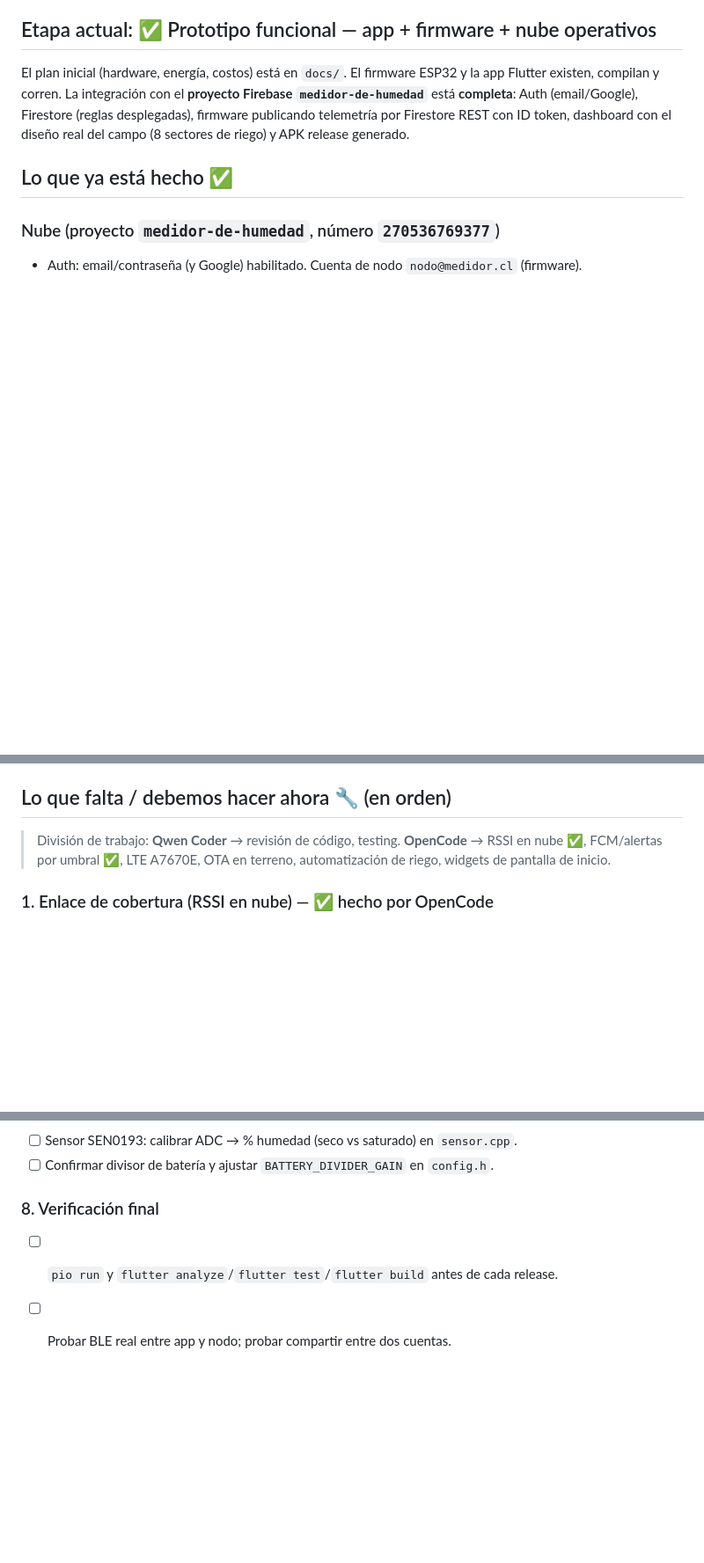
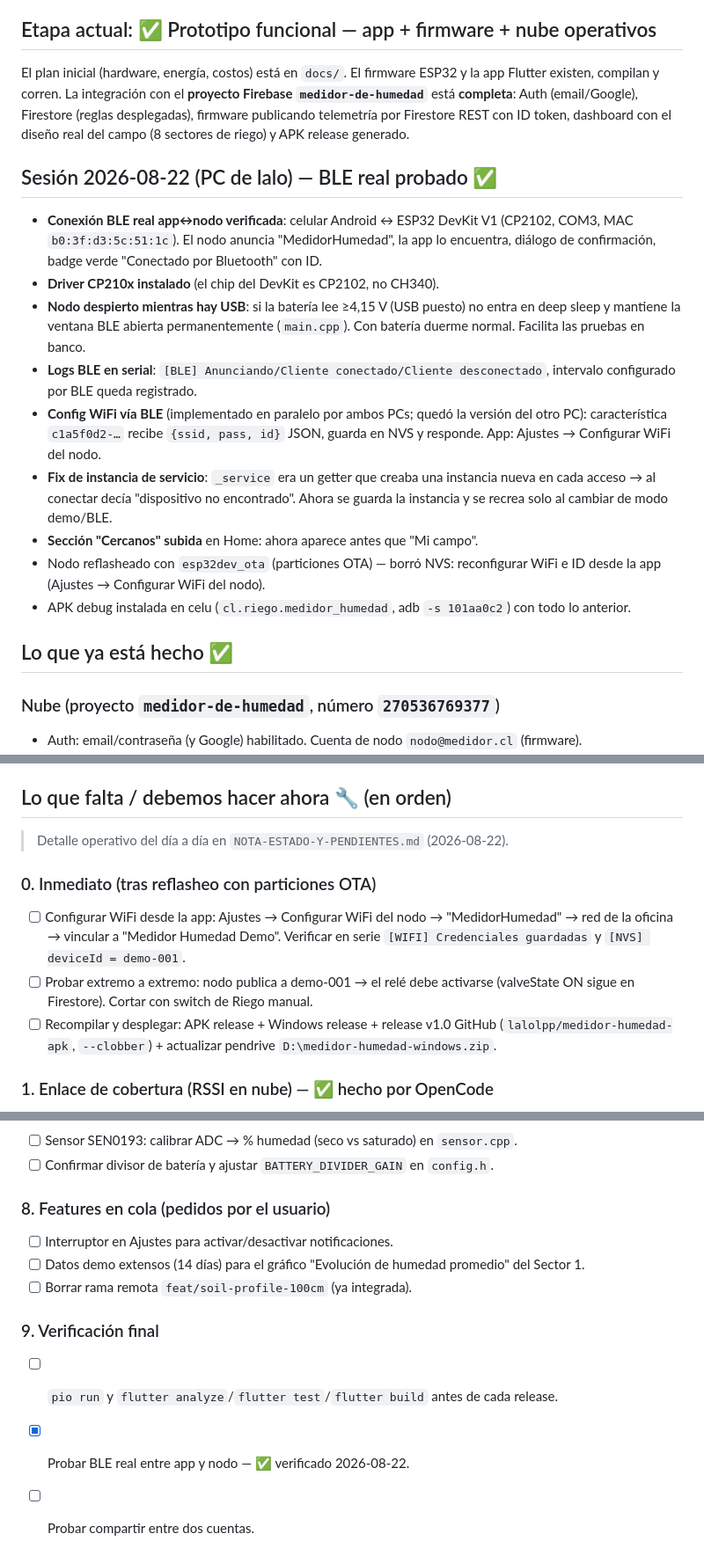
Before and after one commit to lalolpp/medidor-humedad-riego, a Markdown page: PROYECTO-ESTADO.md, 3 parts joined by grey strips. Shown at 88% size. GitHub-like rendering; blank space fills up the shorter version.

Commit message:
Docs: estado del proyecto al 2026-08-22 (BLE real verificado, nodo despierto con USB, config WiFi por BLE)

```diff
--- a/PROYECTO-ESTADO.md
+++ b/PROYECTO-ESTADO.md
@@ -9,6 +9,28 @@ app Flutter existen, compilan y corren. La integración con el **proyecto Fireba
 `medidor-de-humedad`** está **completa**: Auth (email/Google), Firestore (reglas
 desplegadas), firmware publicando telemetría por Firestore REST con ID token,
 dashboard con el diseño real del campo (8 sectores de riego) y APK release generado.
+
+## Sesión 2026-08-22 (PC de lalo) — BLE real probado ✅
+
+- **Conexión BLE real app↔nodo verificada**: celular Android ↔ ESP32 DevKit V1 (CP2102,
+  COM3, MAC `b0:3f:d3:5c:51:1c`). El nodo anuncia "MedidorHumedad", la app lo encuentra,
+  diálogo de confirmación, badge verde "Conectado por Bluetooth" con ID.
+- **Driver CP210x instalado** (el chip del DevKit es CP2102, no CH340).
+- **Nodo despierto mientras hay USB**: si la batería lee ≥4,15 V (USB puesto) no entra
+  en deep sleep y mantiene la ventana BLE abierta permanentemente (`main.cpp`). Con
+  batería duerme normal. Facilita las pruebas en banco.
+- **Logs BLE en serial**: `[BLE] Anunciando/Cliente conectado/Cliente desconectado`,
+  intervalo configurado por BLE queda registrado.
+- **Config WiFi vía BLE** (implementado en paralelo por ambos PCs; quedó la versión
+  del otro PC): característica `c1a5f0d2-…` recibe `{ssid, pass, id}` JSON, guarda en
+  NVS y responde. App: Ajustes → Configurar WiFi del nodo.
+- **Fix de instancia de servicio**: `_service` era un getter que creaba una instancia
+  nueva en cada acceso → al conectar decía "dispositivo no encontrado". Ahora se guarda
+  la instancia y se recrea solo al cambiar de modo demo/BLE.
+- **Sección "Cercanos" subida** en Home: ahora aparece antes que "Mi campo".
+- Nodo reflasheado con `esp32dev_ota` (particiones OTA) — borró NVS: reconfigurar WiFi
+  e ID desde la app (Ajustes → Configurar WiFi del nodo).
+- APK debug instalada en celu (`cl.riego.medidor_humedad`, adb `-s 101aa0c2`) con todo lo anterior.
 
 ## Lo que ya está hecho ✅
 
@@ -122,9 +144,16 @@ dashboard con el diseño real del campo (8 sectores de riego) y APK release gene
 
 ## Lo que falta / debemos hacer ahora 🔧 (en orden)
 
-> División de trabajo: **Qwen Coder** → revisión de código, testing.
-> **OpenCode** → RSSI en nube ✅, FCM/alertas por umbral ✅, LTE A7670E, OTA en terreno,
-> automatización de riego, widgets de pantalla de inicio.
+> Detalle operativo del día a día en `NOTA-ESTADO-Y-PENDIENTES.md` (2026-08-22).
+
+### 0. Inmediato (tras reflasheo con particiones OTA)
+- [ ] Configurar WiFi desde la app: Ajustes → Configurar WiFi del nodo → "MedidorHumedad"
+      → red de la oficina → vincular a "Medidor Humedad Demo". Verificar en serie
+      `[WIFI] Credenciales guardadas` y `[NVS] deviceId = demo-001`.
+- [ ] Probar extremo a extremo: nodo publica a demo-001 → el relé debe activarse
+      (valveState ON sigue en Firestore). Cortar con switch de Riego manual.
+- [ ] Recompilar y desplegar: APK release + Windows release + release v1.0 GitHub
+      (`lalolpp/medidor-humedad-apk`, `--clobber`) + actualizar pendrive `D:\medidor-humedad-windows.zip`.
 
 ### 1. Enlace de cobertura (RSSI en nube) — ✅ hecho por OpenCode
 - [x] Mostrar la última RSSI (de readings) en las tarjetas del dashboard y detalle de sonda,
@@ -168,6 +197,12 @@ dashboard con el diseño real del campo (8 sectores de riego) y APK release gene
 - [ ] Sensor SEN0193: calibrar ADC → % humedad (seco vs saturado) en `sensor.cpp`.
 - [ ] Confirmar divisor de batería y ajustar `BATTERY_DIVIDER_GAIN` en `config.h`.
 
-### 8. Verificación final
+### 8. Features en cola (pedidos por el usuario)
+- [ ] Interruptor en Ajustes para activar/desactivar notificaciones.
+- [ ] Datos demo extensos (14 días) para el gráfico "Evolución de humedad promedio" del Sector 1.
+- [ ] Borrar rama remota `feat/soil-profile-100cm` (ya integrada).
+
+### 9. Verificación final
 - [ ] `pio run` y `flutter analyze`/`flutter test`/`flutter build` antes de cada release.
-- [ ] Probar BLE real entre app y nodo; probar compartir entre dos cuentas.
+- [x] Probar BLE real entre app y nodo — ✅ verificado 2026-08-22.
+- [ ] Probar compartir entre dos cuentas.
```
Also changed, not shown: other parts of PROYECTO-ESTADO.md (+1 -1 lines).
